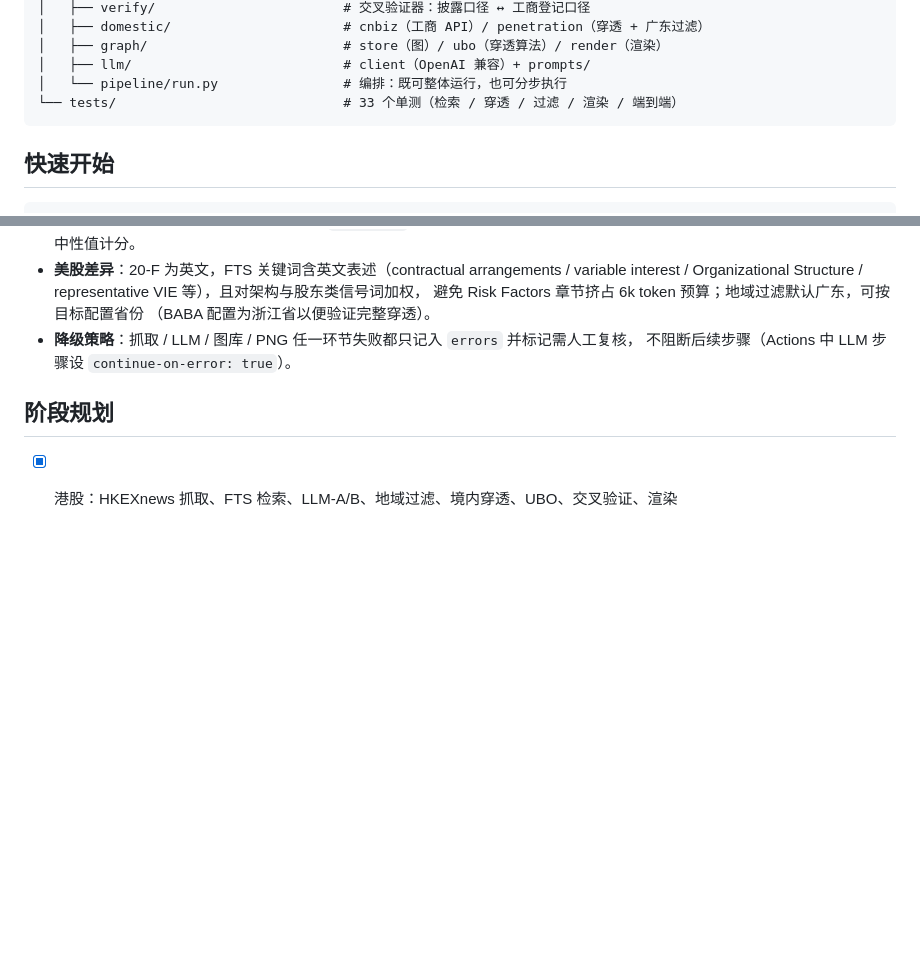
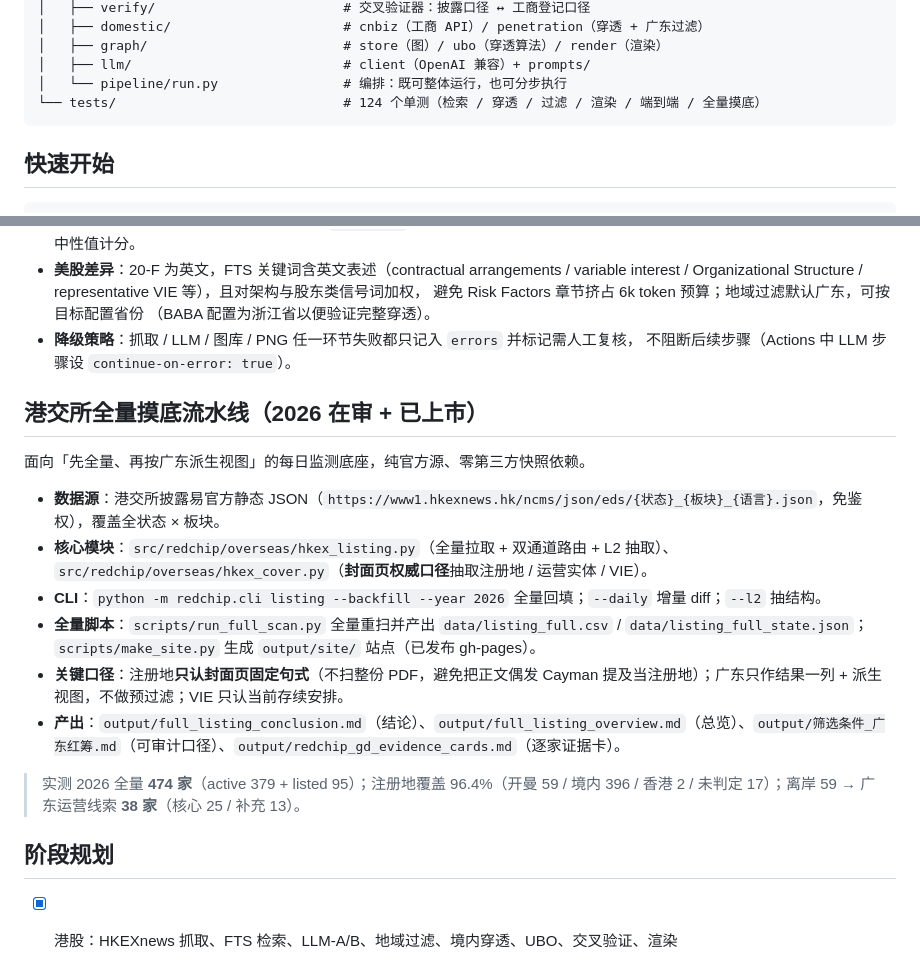
Before and after one commit to shengc-shv/redchip-penetration, a Markdown page: README.md, 2 parts joined by grey strips. GitHub-like rendering; blank space fills up the shorter version.

Commit message:
docs: README 补全量摸底流水线说明 + 单测数更新；记忆记录提交落地
- README：新增「港交所全量摸底流水线（2026 在审+已上市）」章节；tests 33→124
- 记忆：记录本地 main 提交（59e65ff/726a5e2）、删除陈旧文档、结论去重修正
（结论文档与站点修复经 output/ 生成物 + gh-pages 发布，不入库）

````diff
--- a/README.md
+++ b/README.md
@@ -41,7 +41,7 @@ UBO 判定与 LLM 解读，输出穿透路径图与中文分析报告。运行
 │   ├── graph/                         # store（图）/ ubo（穿透算法）/ render（渲染）
 │   ├── llm/                           # client（OpenAI 兼容）+ prompts/
 │   └── pipeline/run.py                # 编排：既可整体运行，也可分步执行
-└── tests/                             # 33 个单测（检索 / 穿透 / 过滤 / 渲染 / 端到端）
+└── tests/                             # 124 个单测（检索 / 穿透 / 过滤 / 渲染 / 端到端 / 全量摸底）
 ```
 
 ## 快速开始
@@ -177,6 +177,19 @@ error 级问题会拉低置信度的「多源一致性」维度并写入需人
 - **降级策略**：抓取 / LLM / 图库 / PNG 任一环节失败都只记入 `errors` 并标记需人工复核，
   不阻断后续步骤（Actions 中 LLM 步骤设 `continue-on-error: true`）。
 
+## 港交所全量摸底流水线（2026 在审 + 已上市）
+
+面向「先全量、再按广东派生视图」的每日监测底座，纯官方源、零第三方快照依赖。
+
+- **数据源**：港交所披露易官方静态 JSON（`https://www1.hkexnews.hk/ncms/json/eds/{状态}_{板块}_{语言}.json`，免鉴权），覆盖全状态 × 板块。
+- **核心模块**：`src/redchip/overseas/hkex_listing.py`（全量拉取 + 双通道路由 + L2 抽取）、`src/redchip/overseas/hkex_cover.py`（**封面页权威口径**抽取注册地 / 运营实体 / VIE）。
+- **CLI**：`python -m redchip.cli listing --backfill --year 2026` 全量回填；`--daily` 增量 diff；`--l2` 抽结构。
+- **全量脚本**：`scripts/run_full_scan.py` 全量重扫并产出 `data/listing_full.csv` / `data/listing_full_state.json`；`scripts/make_site.py` 生成 `output/site/` 站点（已发布 gh-pages）。
+- **关键口径**：注册地**只认封面页固定句式**（不扫整份 PDF，避免把正文偶发 Cayman 提及当注册地）；广东只作结果一列 + 派生视图，不做预过滤；VIE 只认当前存续安排。
+- **产出**：`output/full_listing_conclusion.md`（结论）、`output/full_listing_overview.md`（总览）、`output/筛选条件_广东红筹.md`（可审计口径）、`output/redchip_gd_evidence_cards.md`（逐家证据卡）。
+
+> 实测 2026 全量 **474 家**（active 379 + listed 95）；注册地覆盖 96.4%（开曼 59 / 境内 396 / 香港 2 / 未判定 17）；离岸 59 → 广东运营线索 **38 家**（核心 25 / 补充 13）。
+
 ## 阶段规划
 
 - [x] 港股：HKEXnews 抓取、FTS 检索、LLM-A/B、地域过滤、境内穿透、UBO、交叉验证、渲染
````
Also changed, not shown: .workbuddy/memory/2026-09-14.md (+9 -0 lines).
